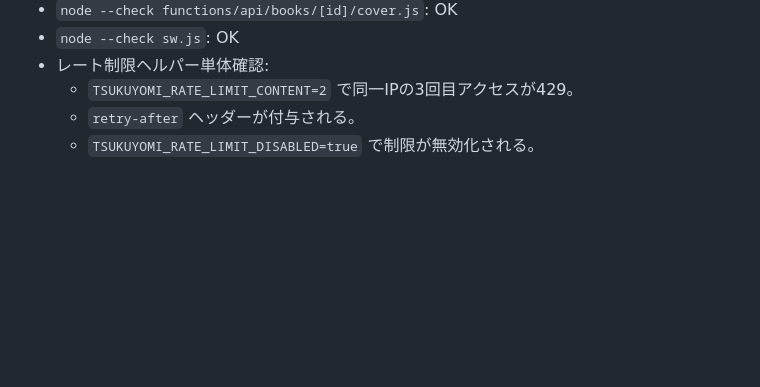
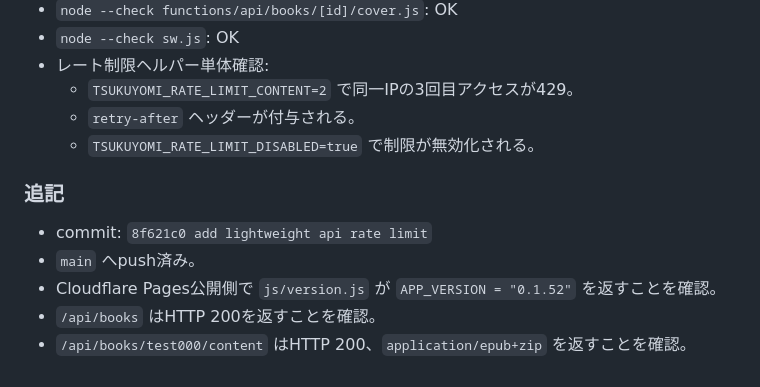
Before and after one commit to 11927948618/tsukuyomi-reader, a Markdown page: docs/work-progress-log.md, the part around the change. Rendered like a GitHub page; blank space fills up the shorter version.

Commit message:
log lightweight api rate limit deployment

```diff
--- a/docs/work-progress-log.md
+++ b/docs/work-progress-log.md
@@ -564,3 +564,11 @@ Root directory: 空欄
   - `TSUKUYOMI_RATE_LIMIT_CONTENT=2` で同一IPの3回目アクセスが429。
   - `retry-after` ヘッダーが付与される。
   - `TSUKUYOMI_RATE_LIMIT_DISABLED=true` で制限が無効化される。
+
+### 追記
+
+- commit: `8f621c0 add lightweight api rate limit`
+- `main` へpush済み。
+- Cloudflare Pages公開側で `js/version.js` が `APP_VERSION = "0.1.52"` を返すことを確認。
+- `/api/books` はHTTP 200を返すことを確認。
+- `/api/books/test000/content` はHTTP 200、`application/epub+zip` を返すことを確認。
```
